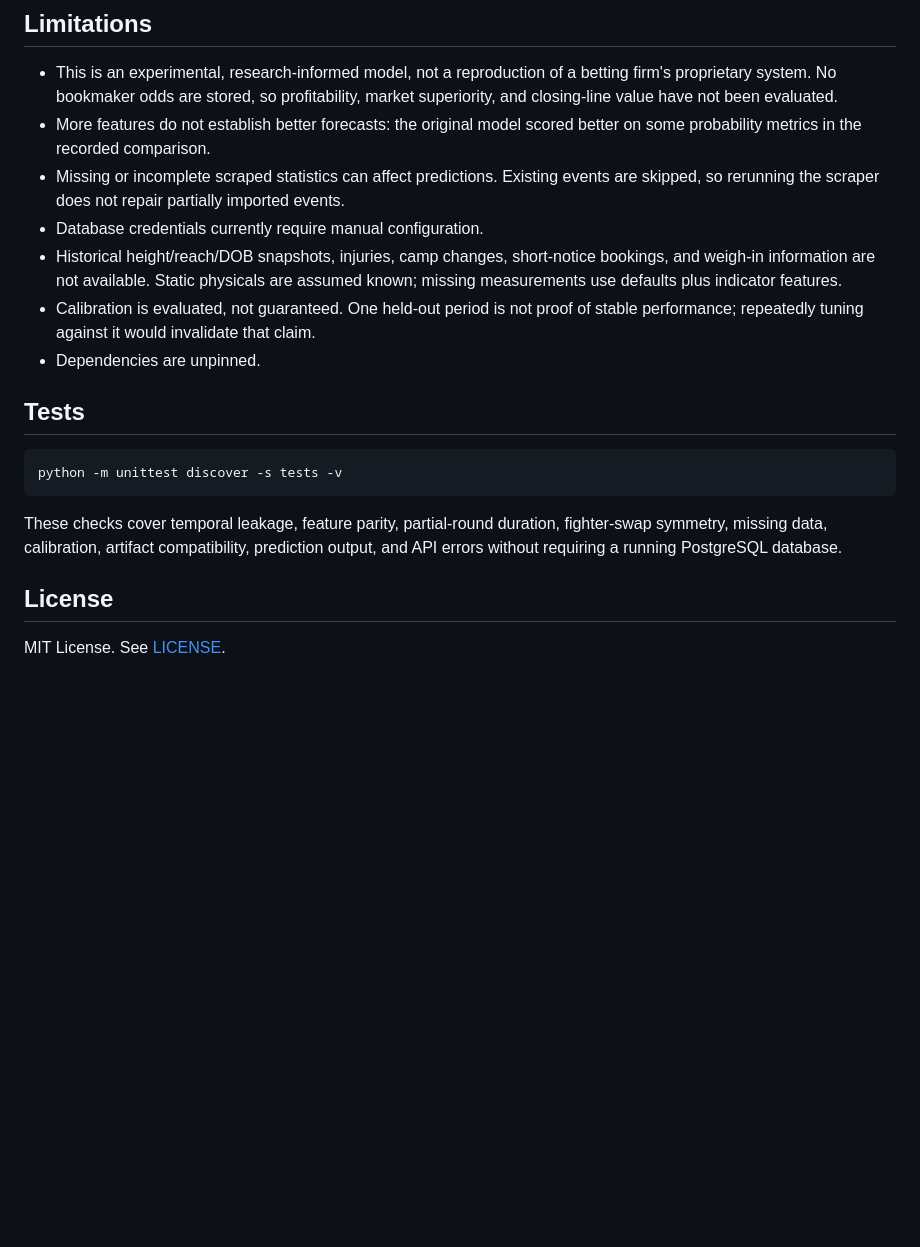
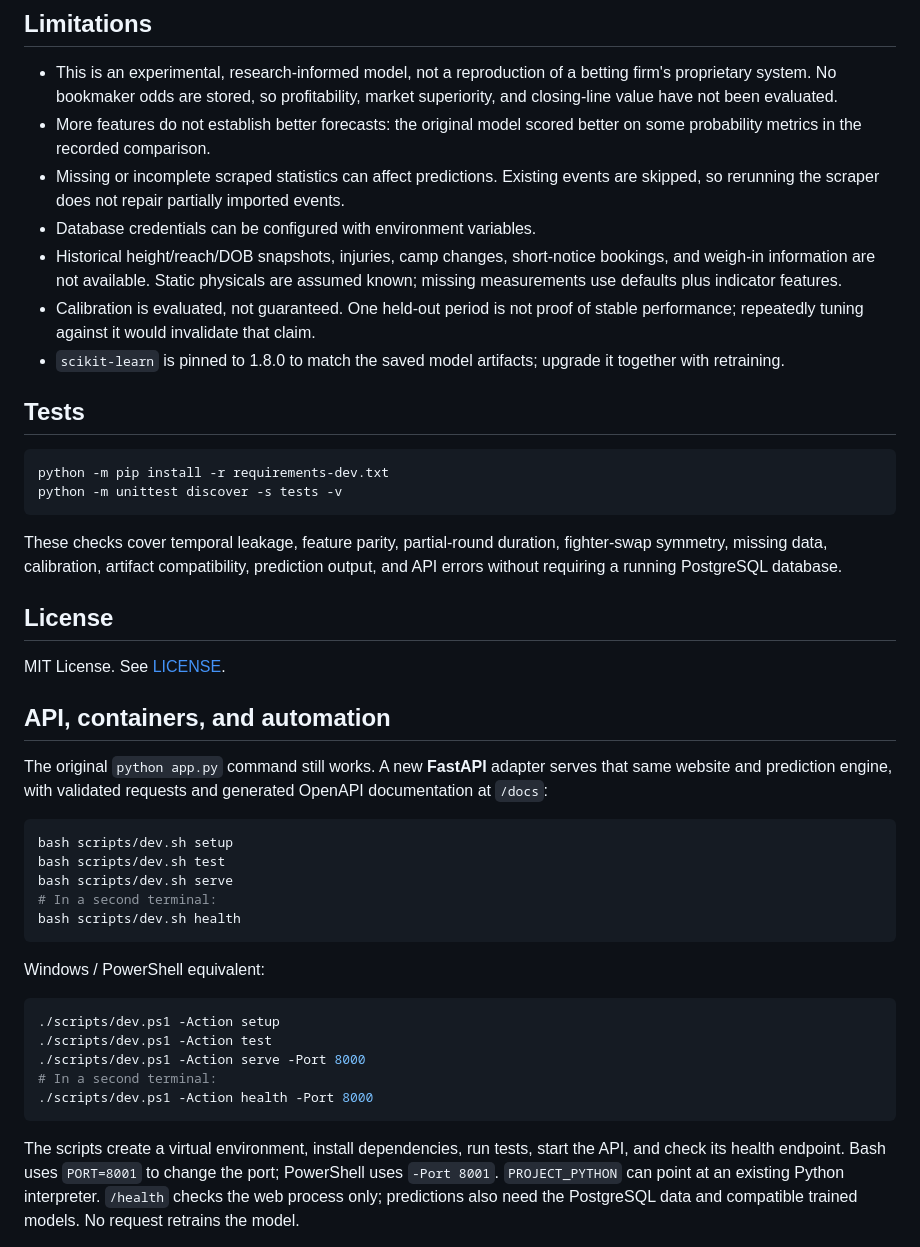
Before and after one commit to canbo206/FightPredictor, a Markdown page: README.md, the part around one of its changes. Rendered like a GitHub page; blank space fills up the shorter version.

````diff
--- a/README.md
+++ b/README.md
@@ -173,17 +174,18 @@ for assumptions, source links, results, and limitations, and
   better on some probability metrics in the recorded comparison.
 - Missing or incomplete scraped statistics can affect predictions. Existing
   events are skipped, so rerunning the scraper does not repair partially imported events.
-- Database credentials currently require manual configuration.
+- Database credentials can be configured with environment variables.
 - Historical height/reach/DOB snapshots, injuries, camp changes, short-notice
   bookings, and weigh-in information are not available. Static physicals are
   assumed known; missing measurements use defaults plus indicator features.
 - Calibration is evaluated, not guaranteed. One held-out period is not proof of
   stable performance; repeatedly tuning against it would invalidate that claim.
-- Dependencies are unpinned.
+- `scikit-learn` is pinned to 1.8.0 to match the saved model artifacts; upgrade it together with retraining.
 
 ## Tests
 
 ```sh
+python -m pip install -r requirements-dev.txt
 python -m unittest discover -s tests -v
 ```
 
@@ -194,3 +196,34 @@ output, and API errors without requiring a running PostgreSQL database.
 ## License
 
 MIT License. See [LICENSE](https://github.com/canbo206/FightPredictor/blob/main/LICENSE).
+
+## API, containers, and automation
+
+The original `python app.py` command still works. A new **FastAPI** adapter serves
+that same website and prediction engine, with validated requests and generated
+OpenAPI documentation at `/docs`:
+
+```bash
+bash scripts/dev.sh setup
+bash scripts/dev.sh test
+bash scripts/dev.sh serve
+# In a second terminal:
+bash scripts/dev.sh health
+```
+
+Windows / PowerShell equivalent:
+
+```powershell
+./scripts/dev.ps1 -Action setup
+./scripts/dev.ps1 -Action test
+./scripts/dev.ps1 -Action serve -Port 8000
+# In a second terminal:
+./scripts/dev.ps1 -Action health -Port 8000
+```
+
+The scripts create a virtual environment, install dependencies, run tests, start
+the API, and check its health endpoint. Bash uses `PORT=8001` to change the port;
+PowerShell uses `-Port 8001`. `PROJECT_PYTHON` can point at an existing Python
+interpreter. `/health` checks the web process only; predictions also need the
+PostgreSQL data and compatible trained models. No request retrains the model.
+
````
Also changed, not shown: other parts of README.md (+50 -3 lines).
